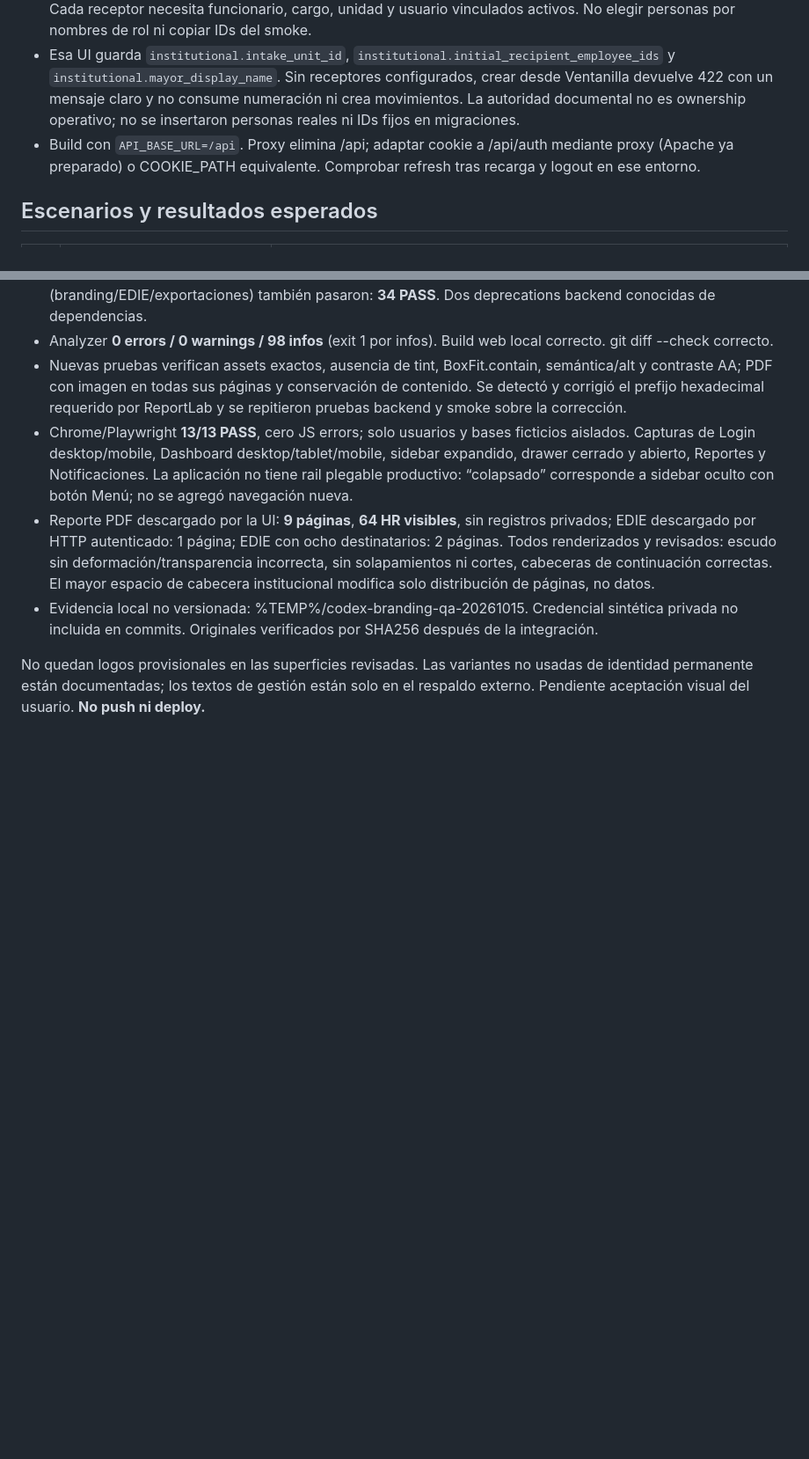
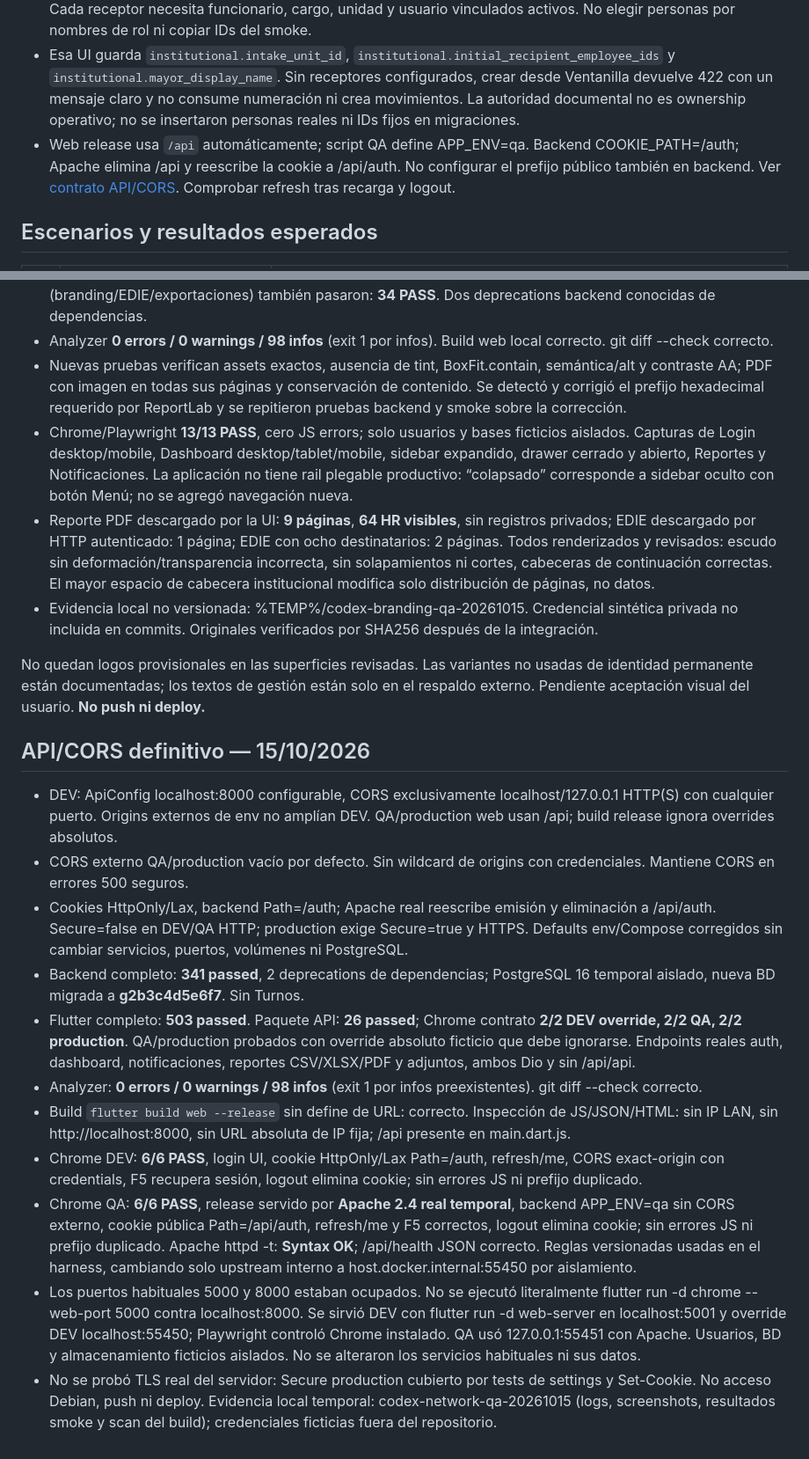
Before and after one commit to AndyGuzmanEscalera/correspondencia-sipe-sipe, a Markdown page: docs/QA_CHECKLIST.md, 2 parts joined by grey strips. Shown at 88% size. GitHub-like rendering; blank space fills up the shorter version.

```diff
--- a/docs/QA_CHECKLIST.md
+++ b/docs/QA_CHECKLIST.md
@@ -10,7 +10,7 @@ Sin push ni deploy. No usar el árbol local con WIP de Turnos/RR.HH./Website com
 - `correspondence.create` en roles activos para creadores; `Position.can_view_unit_correspondence` para el lector de unidad. Read/manage de maestros y settings según tarea; roles.assign sólo para asignación de roles.
 - **Antes de probar Ventanilla:** entrar a Datos básicos → Institucional con permiso manage; seleccionar la unidad de Ventanilla, abrir “Receptores iniciales de Alcaldía”, buscar y seleccionar uno o varios funcionarios y guardar. Para los dos secretarios, seleccionar ambos. Verificar al volver a abrir que ambos permanecen seleccionados. Cada receptor necesita funcionario, cargo, unidad y usuario vinculados activos. No elegir personas por nombres de rol ni copiar IDs del smoke.
 - Esa UI guarda `institutional.intake_unit_id`, `institutional.initial_recipient_employee_ids` y `institutional.mayor_display_name`. Sin receptores configurados, crear desde Ventanilla devuelve 422 con un mensaje claro y no consume numeración ni crea movimientos. La autoridad documental no es ownership operativo; no se insertaron personas reales ni IDs fijos en migraciones.
-- Build con `API_BASE_URL=/api`. Proxy elimina /api; adaptar cookie a /api/auth mediante proxy (Apache ya preparado) o COOKIE_PATH equivalente. Comprobar refresh tras recarga y logout en ese entorno.
+- Web release usa `/api` automáticamente; script QA define APP_ENV=qa. Backend COOKIE_PATH=/auth; Apache elimina /api y reescribe la cookie a /api/auth. No configurar el prefijo público también en backend. Ver [contrato API/CORS](API_NETWORK_ARCHITECTURE.md). Comprobar refresh tras recarga y logout.
 
 ## Escenarios y resultados esperados
 
@@ -200,3 +200,18 @@ Base e7f50aa en develop. El usuario aportó ocho PNG oficiales y registró asset
 - Evidencia local no versionada: %TEMP%/codex-branding-qa-20261015. Credencial sintética privada no incluida en commits. Originales verificados por SHA256 después de la integración.
 
 No quedan logos provisionales en las superficies revisadas. Las variantes no usadas de identidad permanente están documentadas; los textos de gestión están solo en el respaldo externo. Pendiente aceptación visual del usuario. **No push ni deploy.**
+
+
+## API/CORS definitivo — 15/10/2026
+
+- DEV: ApiConfig localhost:8000 configurable, CORS exclusivamente localhost/127.0.0.1 HTTP(S) con cualquier puerto. Origins externos de env no amplían DEV. QA/production web usan /api; build release ignora overrides absolutos.
+- CORS externo QA/production vacío por defecto. Sin wildcard de origins con credenciales. Mantiene CORS en errores 500 seguros.
+- Cookies HttpOnly/Lax, backend Path=/auth; Apache real reescribe emisión y eliminación a /api/auth. Secure=false en DEV/QA HTTP; production exige Secure=true y HTTPS. Defaults env/Compose corregidos sin cambiar servicios, puertos, volúmenes ni PostgreSQL.
+- Backend completo: **341 passed**, 2 deprecations de dependencias; PostgreSQL 16 temporal aislado, nueva BD migrada a **g2b3c4d5e6f7**. Sin Turnos.
+- Flutter completo: **503 passed**. Paquete API: **26 passed**; Chrome contrato **2/2 DEV override, 2/2 QA, 2/2 production**. QA/production probados con override absoluto ficticio que debe ignorarse. Endpoints reales auth, dashboard, notificaciones, reportes CSV/XLSX/PDF y adjuntos, ambos Dio y sin /api/api.
+- Analyzer: **0 errors / 0 warnings / 98 infos** (exit 1 por infos preexistentes). git diff --check correcto.
+- Build `flutter build web --release` sin define de URL: correcto. Inspección de JS/JSON/HTML: sin IP LAN, sin http://localhost:8000, sin URL absoluta de IP fija; /api presente en main.dart.js.
+- Chrome DEV: **6/6 PASS**, login UI, cookie HttpOnly/Lax Path=/auth, refresh/me, CORS exact-origin con credentials, F5 recupera sesión, logout elimina cookie; sin errores JS ni prefijo duplicado.
+- Chrome QA: **6/6 PASS**, release servido por **Apache 2.4 real temporal**, backend APP_ENV=qa sin CORS externo, cookie pública Path=/api/auth, refresh/me y F5 correctos, logout elimina cookie; sin errores JS ni prefijo duplicado. Apache httpd -t: **Syntax OK**; /api/health JSON correcto. Reglas versionadas usadas en el harness, cambiando solo upstream interno a host.docker.internal:55450 por aislamiento.
+- Los puertos habituales 5000 y 8000 estaban ocupados. No se ejecutó literalmente flutter run -d chrome --web-port 5000 contra localhost:8000. Se sirvió DEV con flutter run -d web-server en localhost:5001 y override DEV localhost:55450; Playwright controló Chrome instalado. QA usó 127.0.0.1:55451 con Apache. Usuarios, BD y almacenamiento ficticios aislados. No se alteraron los servicios habituales ni sus datos.
+- No se probó TLS real del servidor: Secure production cubierto por tests de settings y Set-Cookie. No acceso Debian, push ni deploy. Evidencia local temporal: codex-network-qa-20261015 (logs, screenshots, resultados smoke y scan del build); credenciales ficticias fuera del repositorio.
```
Also changed, not shown: deploy/apache/README.md (+15 -15 lines), docs/API_NETWORK_ARCHITECTURE.md (added, +120 -0 lines).
